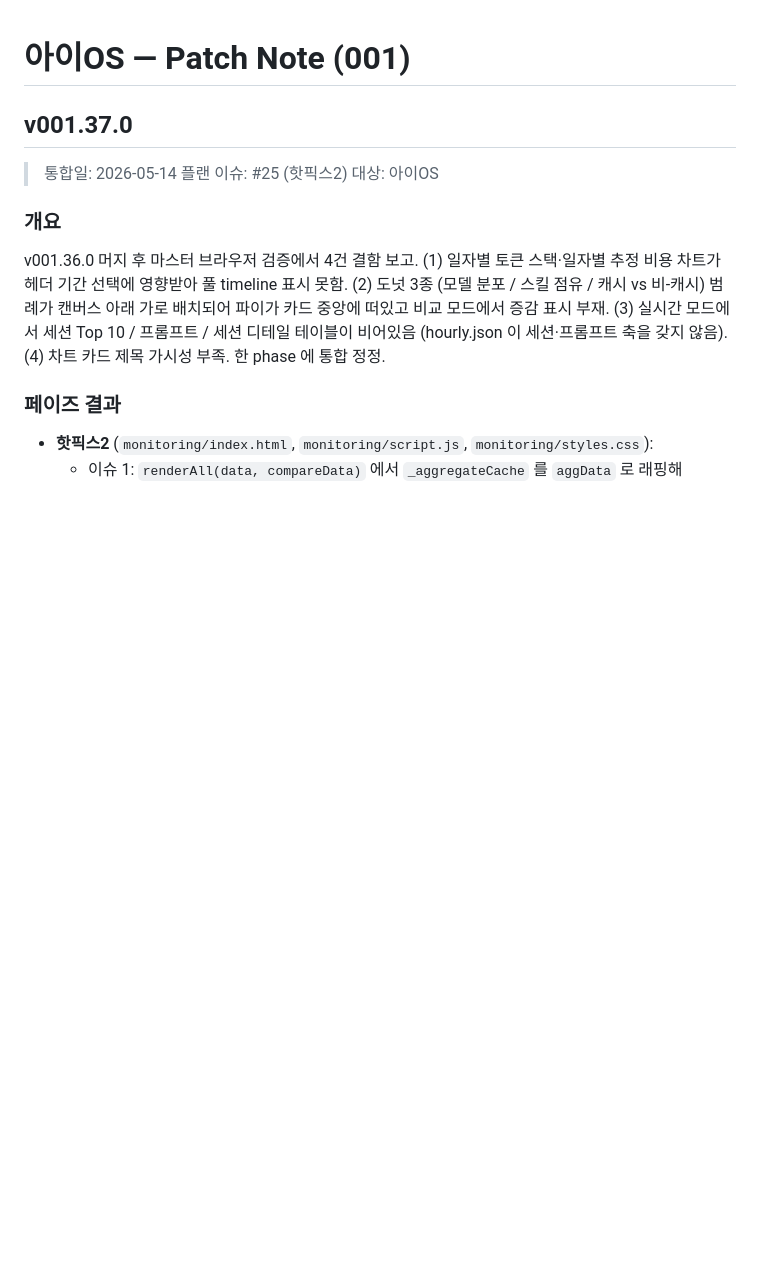
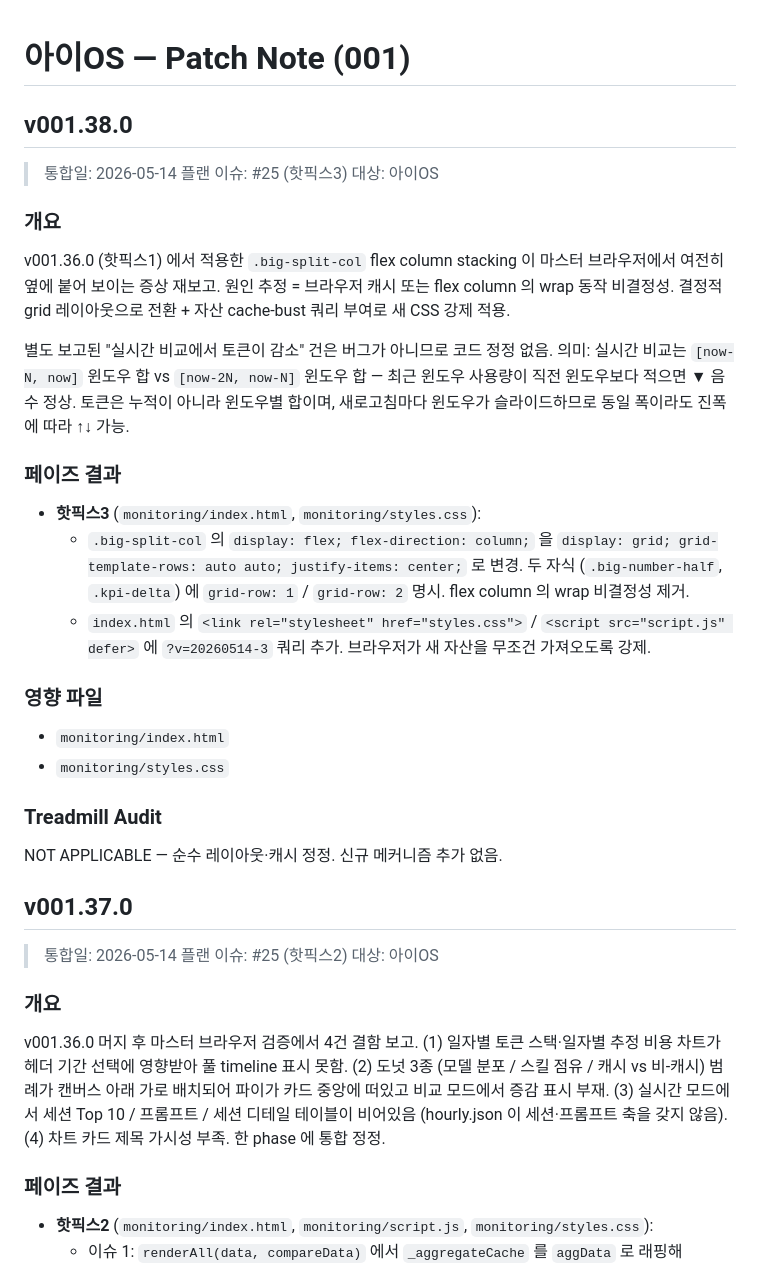
Before and after one commit to bj-kim-funshare/Project-I2, a Markdown page: patch-note/patch-note-001.md, the part around the change. Drawn GitHub-style; blank space fills up the shorter version.

Commit message:
plan-enterprise-os #25 핫픽스3: patch-note v001.38.0 추가

```diff
--- a/patch-note/patch-note-001.md
+++ b/patch-note/patch-note-001.md
@@ -1,4 +1,27 @@
 # 아이OS — Patch Note (001)
+
+## v001.38.0
+
+> 통합일: 2026-05-14
+> 플랜 이슈: #25 (핫픽스3)
+> 대상: 아이OS
+
+### 개요
+v001.36.0 (핫픽스1) 에서 적용한 `.big-split-col` flex column stacking 이 마스터 브라우저에서 여전히 옆에 붙어 보이는 증상 재보고. 원인 추정 = 브라우저 캐시 또는 flex column 의 wrap 동작 비결정성. 결정적 grid 레이아웃으로 전환 + 자산 cache-bust 쿼리 부여로 새 CSS 강제 적용.
+
+별도 보고된 "실시간 비교에서 토큰이 감소" 건은 버그가 아니므로 코드 정정 없음. 의미: 실시간 비교는 `[now-N, now]` 윈도우 합 vs `[now-2N, now-N]` 윈도우 합 — 최근 윈도우 사용량이 직전 윈도우보다 적으면 ▼ 음수 정상. 토큰은 누적이 아니라 윈도우별 합이며, 새로고침마다 윈도우가 슬라이드하므로 동일 폭이라도 진폭에 따라 ↑↓ 가능.
+
+### 페이즈 결과
+- **핫픽스3** (`monitoring/index.html`, `monitoring/styles.css`):
+  - `.big-split-col` 의 `display: flex; flex-direction: column;` 을 `display: grid; grid-template-rows: auto auto; justify-items: center;` 로 변경. 두 자식 (`.big-number-half`, `.kpi-delta`) 에 `grid-row: 1` / `grid-row: 2` 명시. flex column 의 wrap 비결정성 제거.
+  - `index.html` 의 `<link rel="stylesheet" href="styles.css">` / `<script src="script.js" defer>` 에 `?v=20260514-3` 쿼리 추가. 브라우저가 새 자산을 무조건 가져오도록 강제.
+
+### 영향 파일
+- `monitoring/index.html`
+- `monitoring/styles.css`
+
+### Treadmill Audit
+NOT APPLICABLE — 순수 레이아웃·캐시 정정. 신규 메커니즘 추가 없음.
 
 ## v001.37.0
 
```
